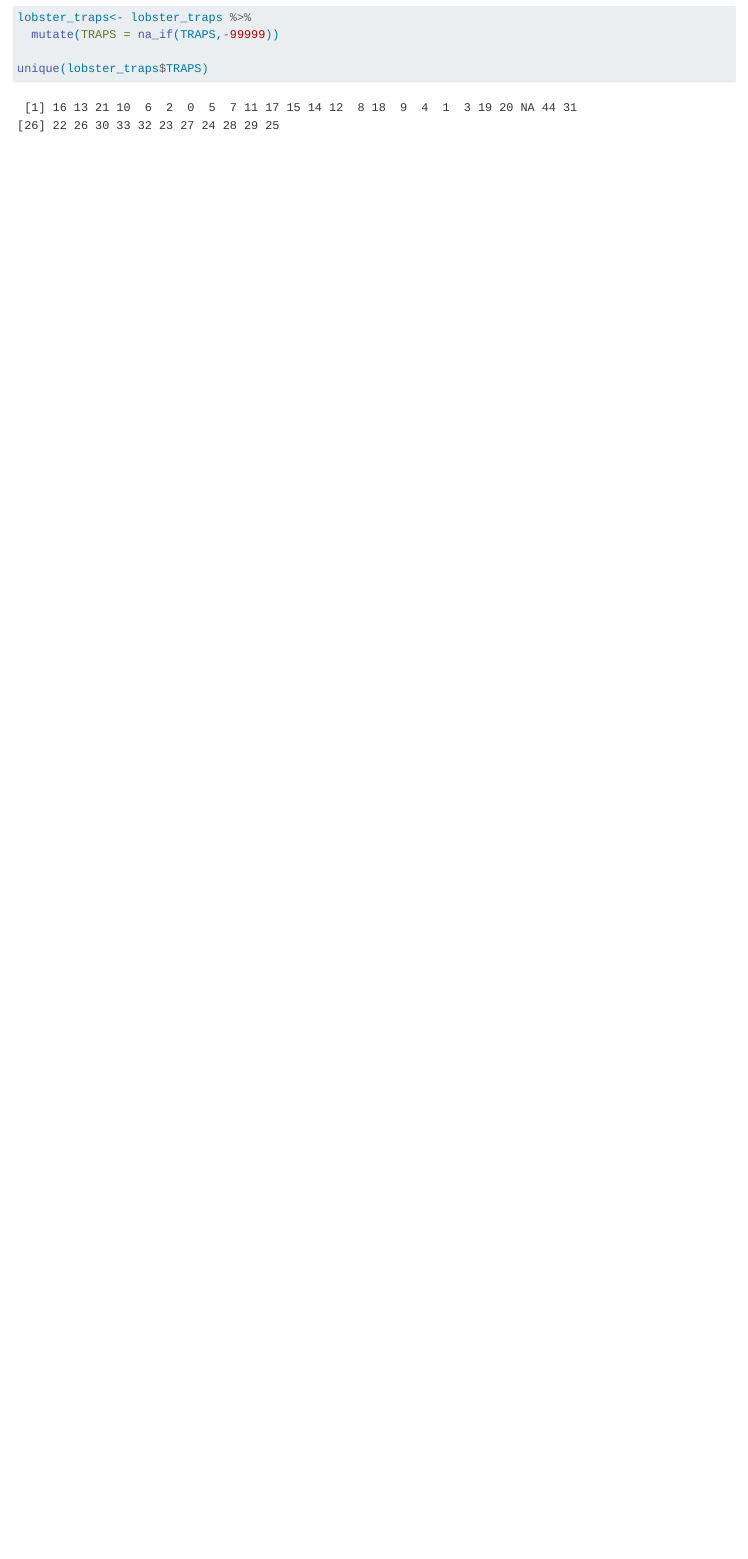
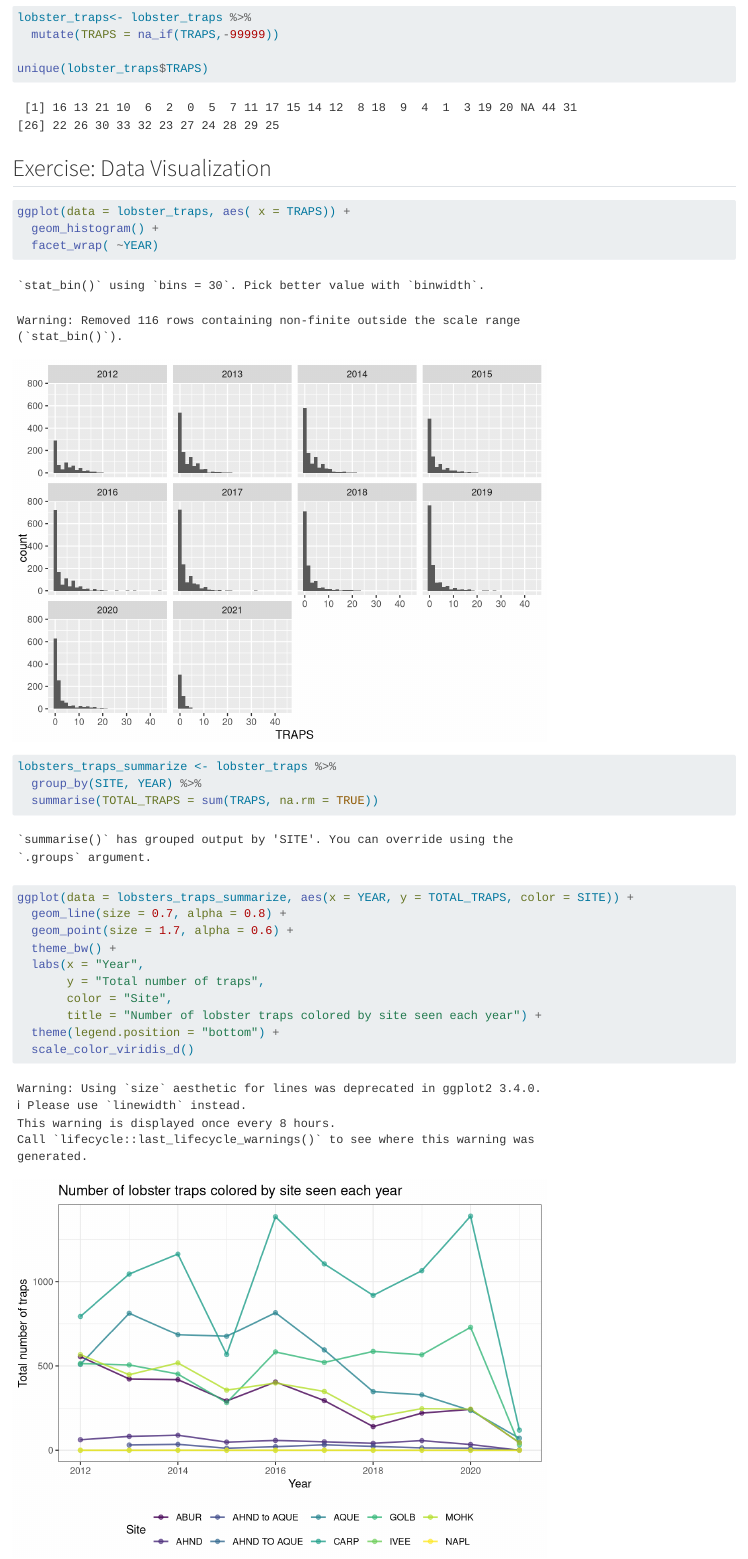
Before and after one commit to alexandrathomsen/alex-miranda, a Quarto document (analysis/collaborator-analysis.qmd): the page in a window 1100 px wide, from 1660 px down. Rendered offline with R 4.5, knitr and Pandoc in place of Quarto, with nearby package versions.

Commit message:
adding my lobster traps by year plot

````diff
--- a/analysis/collaborator-analysis.qmd
+++ b/analysis/collaborator-analysis.qmd
@@ -31,3 +31,33 @@ unique(lobster_traps$TRAPS)
 
 
 ```
+
+## Exercise: Data Visualization
+
+```{r}
+
+ggplot(data = lobster_traps, aes( x = TRAPS)) +
+  geom_histogram() +
+  facet_wrap( ~YEAR)
+
+```
+
+```{r}
+
+lobsters_traps_summarize <- lobster_traps %>%
+  group_by(SITE, YEAR) %>%
+  summarise(TOTAL_TRAPS = sum(TRAPS, na.rm = TRUE))
+
+ggplot(data = lobsters_traps_summarize, aes(x = YEAR, y = TOTAL_TRAPS, color = SITE)) +
+  geom_line(size = 0.7, alpha = 0.8) +
+  geom_point(size = 1.7, alpha = 0.6) +
+  theme_bw() +
+  labs(x = "Year",
+       y = "Total number of traps",
+       color = "Site",
+       title = "Number of lobster traps colored by site seen each year") +
+  theme(legend.position = "bottom") +
+  scale_color_viridis_d()
+
+
+```
````
Also changed, not shown: figs/lobster_traps_by_year.jpg (added).
